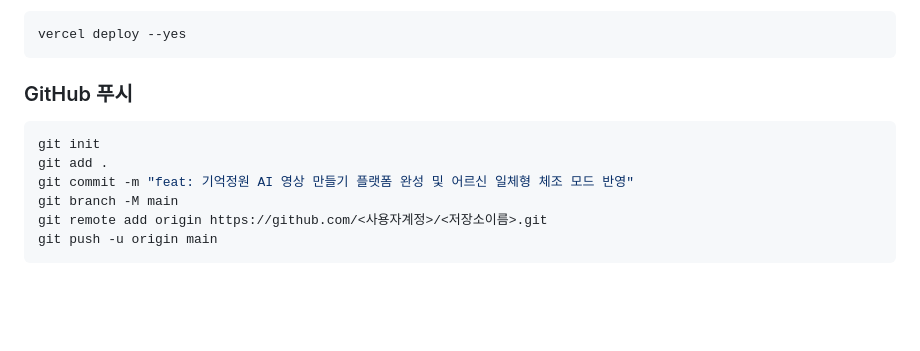
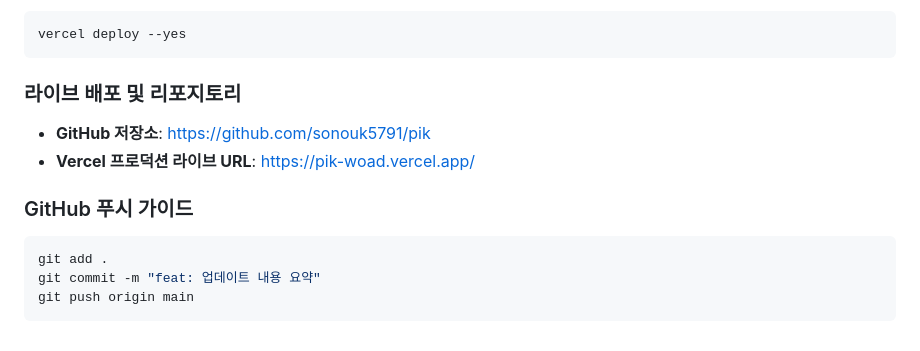
Before and after one commit to sonouk5791/pik, a Markdown page: README.md, the part around the change. GitHub-like rendering; blank space fills up the shorter version.

Commit message:
docs: 공식 GitHub 리포지토리 및 pik-woad.vercel.app 라이브 URL 갱신

````diff
--- a/README.md
+++ b/README.md
@@ -110,12 +110,13 @@ http://127.0.0.1:3000
 vercel deploy --yes
 ```
 
-### GitHub 푸시
+### 라이브 배포 및 리포지토리
+- **GitHub 저장소**: https://github.com/sonouk5791/pik
+- **Vercel 프로덕션 라이브 URL**: https://pik-woad.vercel.app/
+
+### GitHub 푸시 가이드
 ```bash
-git init
 git add .
-git commit -m "feat: 기억정원 AI 영상 만들기 플랫폼 완성 및 어르신 일체형 체조 모드 반영"
-git branch -M main
-git remote add origin https://github.com/<사용자계정>/<저장소이름>.git
-git push -u origin main
+git commit -m "feat: 업데이트 내용 요약"
+git push origin main
 ```
````
